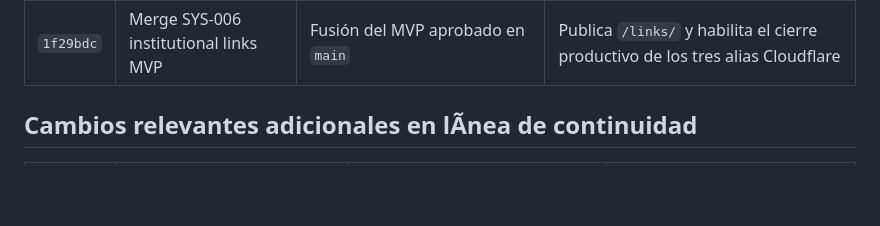
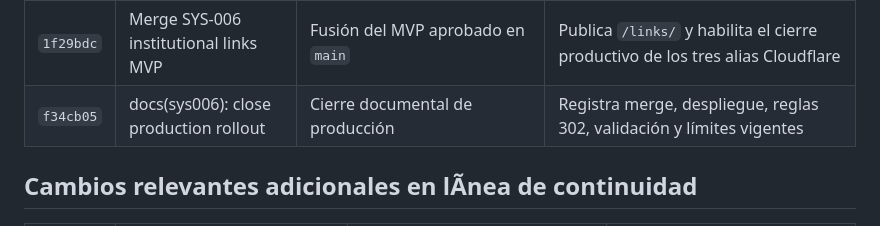
Before and after one commit to sebastianastarita/daltonsalud-landing, a Markdown page: docs/SYS_006_LANDING_DALTON_HOF_META/03_CAMBIOS_Y_COMMITS_SYS006.md, the part around the change. Rendered like a GitHub page; blank space fills up the shorter version.

```diff
--- a/docs/SYS_006_LANDING_DALTON_HOF_META/03_CAMBIOS_Y_COMMITS_SYS006.md
+++ b/docs/SYS_006_LANDING_DALTON_HOF_META/03_CAMBIOS_Y_COMMITS_SYS006.md
@@ -25,6 +25,7 @@
 | `ebe6d4d` | refine(sys006): adopt approved mobile bento layout | Implementación de la composición bento aprobada y del eslogan “Cerca cuando importa” | Prioriza WhatsApp, compacta ubicación/Facebook y permite mostrar el contenido completo en viewports móviles habituales |
 | `7de73d1` | docs(sys006): record GO PROD authorization | Registro de la autorización productiva explícita y de su alcance | Habilita merge, despliegue, tres alias y validación; excluye número futuro e Instagram |
 | `1f29bdc` | Merge SYS-006 institutional links MVP | Fusión del MVP aprobado en `main` | Publica `/links/` y habilita el cierre productivo de los tres alias Cloudflare |
+| `f34cb05` | docs(sys006): close production rollout | Cierre documental de producción | Registra merge, despliegue, reglas 302, validación y límites vigentes |
 
 ## Cambios relevantes adicionales en lÃ­nea de continuidad
 
```
Also changed, not shown: docs/SYS_006_LANDING_DALTON_HOF_META/07_CURRENT_STATE_SYS006_LINKS_MVP_2026-07-28.md (+10 -0 lines), docs/SYS_006_LANDING_DALTON_HOF_META/09_PHASE_LOG_AND_HANDOFF_SYS006_LINKS_MVP_2026-07-28.md (+12 -1 lines).
